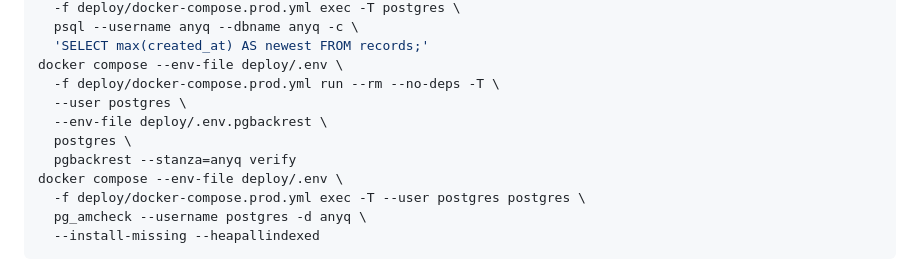
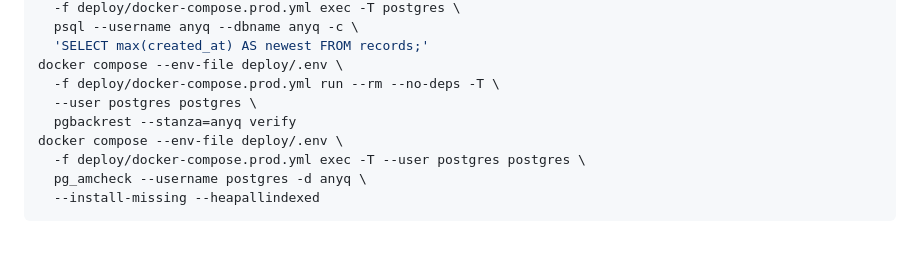
Before and after one commit to DLS303/anyq, a Markdown page: docs/runbooks/server-lost.md, the part around one of its changes. Drawn GitHub-style; blank space fills up the shorter version.

```diff
--- a/docs/runbooks/server-lost.md
+++ b/docs/runbooks/server-lost.md
@@ -245,9 +260,7 @@ docker compose --env-file deploy/.env \
   'SELECT max(created_at) AS newest FROM records;'
 docker compose --env-file deploy/.env \
   -f deploy/docker-compose.prod.yml run --rm --no-deps -T \
-  --user postgres \
-  --env-file deploy/.env.pgbackrest \
-  postgres \
+  --user postgres postgres \
   pgbackrest --stanza=anyq verify
 docker compose --env-file deploy/.env \
   -f deploy/docker-compose.prod.yml exec -T --user postgres postgres \
```
Also changed, not shown: other parts of docs/runbooks/server-lost.md (+43 -27 lines), docs/runbooks/bad-deploy.md (+19 -13 lines), docs/runbooks/db-down.md (+31 -26 lines).
